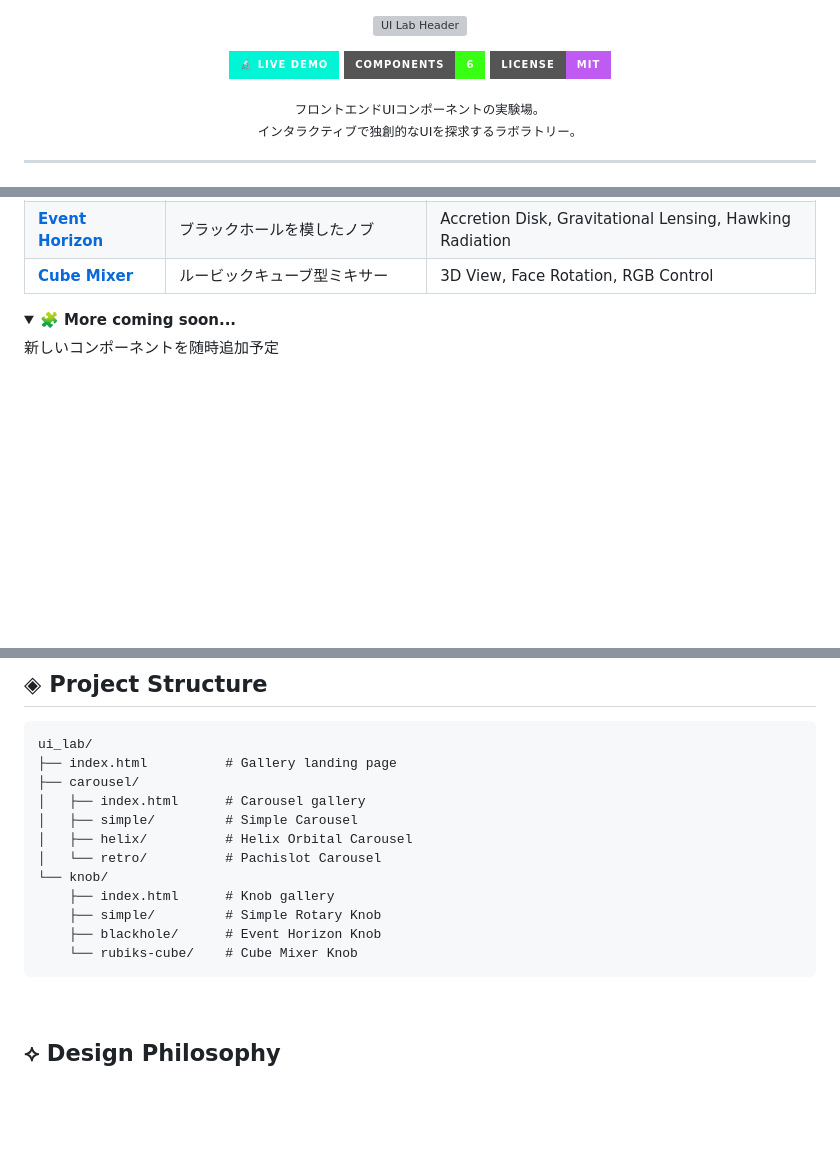
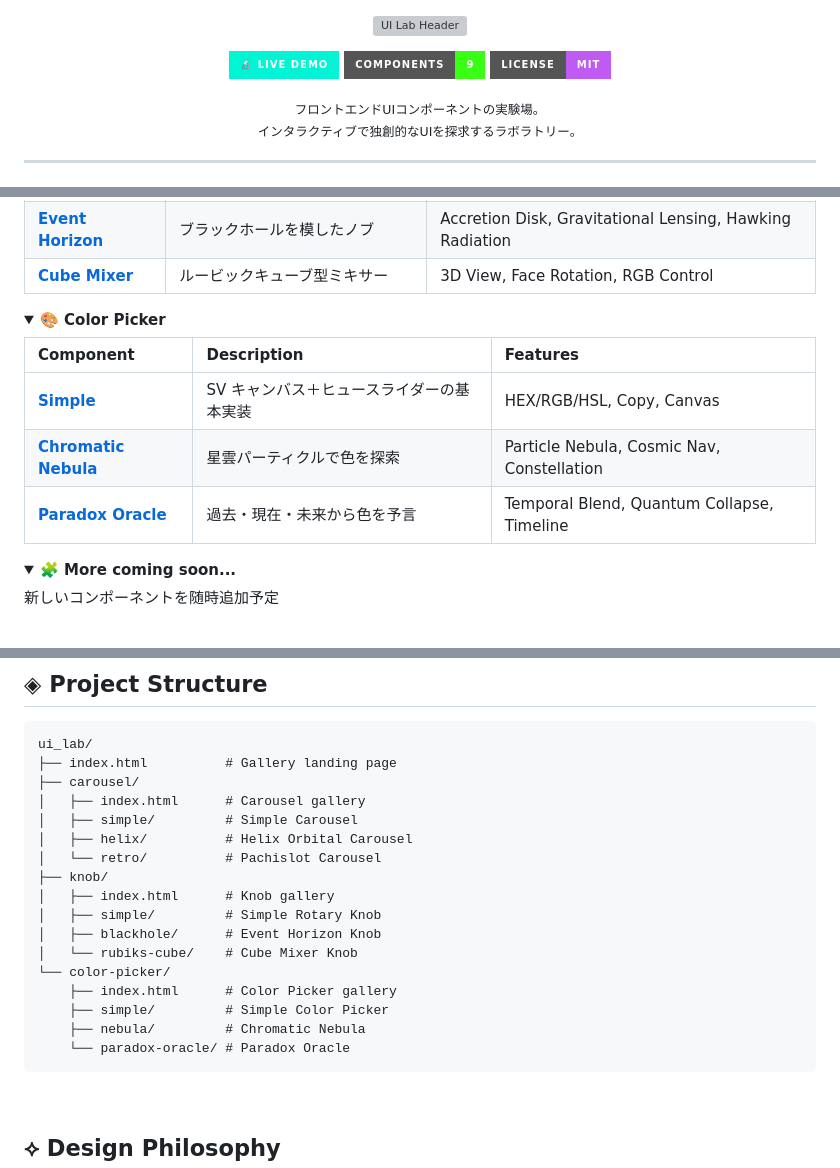
Before and after one commit to wadakatu/ui_lab, a Markdown page: README.md, 3 parts joined by grey strips. GitHub-like rendering; folded sections open; badges without logos; blank space fills up the shorter version; grey boxes are pictures that could not be loaded.

Commit message:
docs(readme): add Color Picker section and update component count
Co-Authored-By: Claude Opus 4.6 <noreply@anthropic.com>

````diff
--- a/README.md
+++ b/README.md
@@ -6,7 +6,7 @@
   <a href="https://wadakatu.github.io/ui_lab/">
     <img src="https://img.shields.io/badge/🔬_LIVE_DEMO-00f5d4?style=for-the-badge&logoColor=black" alt="Live Demo" />
   </a>
-  <img src="https://img.shields.io/badge/Components-6-39ff14?style=for-the-badge" alt="Components" />
+  <img src="https://img.shields.io/badge/Components-9-39ff14?style=for-the-badge" alt="Components" />
   <img src="https://img.shields.io/badge/License-MIT-bf5af2?style=for-the-badge" alt="License" />
 </p>
 
@@ -45,6 +45,17 @@
 | **[Simple](https://wadakatu.github.io/ui_lab/knob/simple/)** | ハイエンドオーディオ風ロータリーノブ | Drag, Scroll, Keyboard, Touch |
 | **[Event Horizon](https://wadakatu.github.io/ui_lab/knob/blackhole/)** | ブラックホールを模したノブ | Accretion Disk, Gravitational Lensing, Hawking Radiation |
 | **[Cube Mixer](https://wadakatu.github.io/ui_lab/knob/rubiks-cube/)** | ルービックキューブ型ミキサー | 3D View, Face Rotation, RGB Control |
+
+</details>
+
+<details open>
+<summary><b>🎨 Color Picker</b></summary>
+
+| Component | Description | Features |
+|:----------|:------------|:---------|
+| **[Simple](https://wadakatu.github.io/ui_lab/color-picker/simple/)** | SV キャンバス＋ヒュースライダーの基本実装 | HEX/RGB/HSL, Copy, Canvas |
+| **[Chromatic Nebula](https://wadakatu.github.io/ui_lab/color-picker/nebula/)** | 星雲パーティクルで色を探索 | Particle Nebula, Cosmic Nav, Constellation |
+| **[Paradox Oracle](https://wadakatu.github.io/ui_lab/color-picker/paradox-oracle/)** | 過去・現在・未来から色を予言 | Temporal Blend, Quantum Collapse, Timeline |
 
 </details>
 
@@ -104,11 +115,16 @@ ui_lab/
 │   ├── simple/         # Simple Carousel
 │   ├── helix/          # Helix Orbital Carousel
 │   └── retro/          # Pachislot Carousel
-└── knob/
-    ├── index.html      # Knob gallery
-    ├── simple/         # Simple Rotary Knob
-    ├── blackhole/      # Event Horizon Knob
-    └── rubiks-cube/    # Cube Mixer Knob
+├── knob/
+│   ├── index.html      # Knob gallery
+│   ├── simple/         # Simple Rotary Knob
+│   ├── blackhole/      # Event Horizon Knob
+│   └── rubiks-cube/    # Cube Mixer Knob
+└── color-picker/
+    ├── index.html      # Color Picker gallery
+    ├── simple/         # Simple Color Picker
+    ├── nebula/         # Chromatic Nebula
+    └── paradox-oracle/ # Paradox Oracle
 ```
 
 <br/>
````
